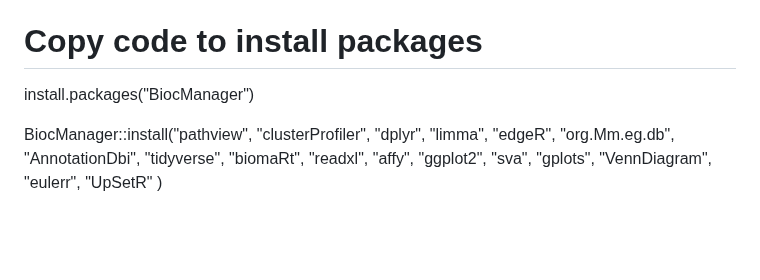
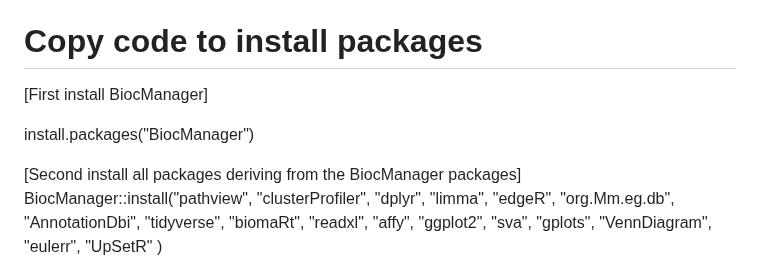
Before and after one commit to JosephAgim/Bulk-RNA-analysis-of-Mus-musculus-Cerebral-Regions, a Markdown page: README.md, the part around the change. Rendered like a GitHub page; blank space fills up the shorter version.

```diff
--- a/README.md
+++ b/README.md
@@ -23,8 +23,11 @@ Install RStudio integrated development environment (IDE) from the Posit website.
 Install the required R packages by running the following command in the R console:
 
 # Copy code to install packages
+[First install BiocManager]
+
 install.packages("BiocManager")
 
+[Second install all packages deriving from the BiocManager packages]
 BiocManager::install("pathview",
 "clusterProfiler",
 "dplyr",
```
